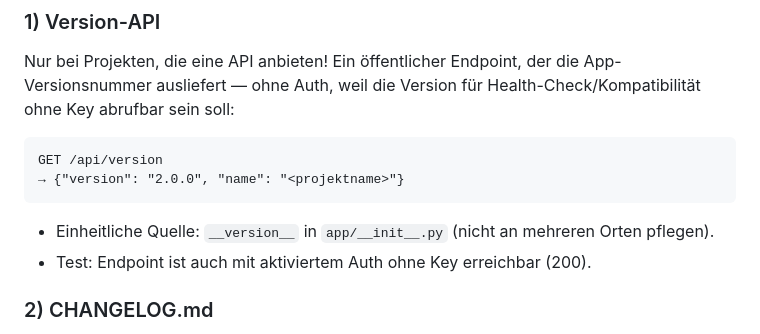
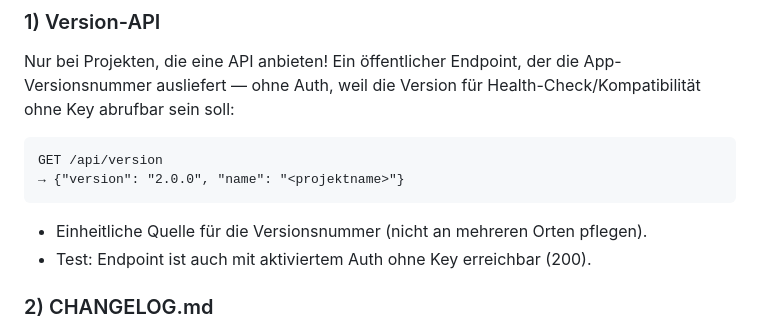
Before and after one commit to ataian/generic-devteam, a Markdown page: skills/plan-versioning-semver/SKILL.md, the part around the change. Drawn GitHub-style.

Commit message:
removed python only stuff from api-version rule

````diff
--- a/skills/plan-versioning-semver/SKILL.md
+++ b/skills/plan-versioning-semver/SKILL.md
@@ -73,7 +73,7 @@ GET /api/version
 → {"version": "2.0.0", "name": "<projektname>"}
 ```
 
-- Einheitliche Quelle: `__version__` in `app/__init__.py` (nicht an mehreren
+- Einheitliche Quelle für die Versionsnummer (nicht an mehreren
   Orten pflegen).
 - Test: Endpoint ist auch mit aktiviertem Auth ohne Key erreichbar (200).
 
````
